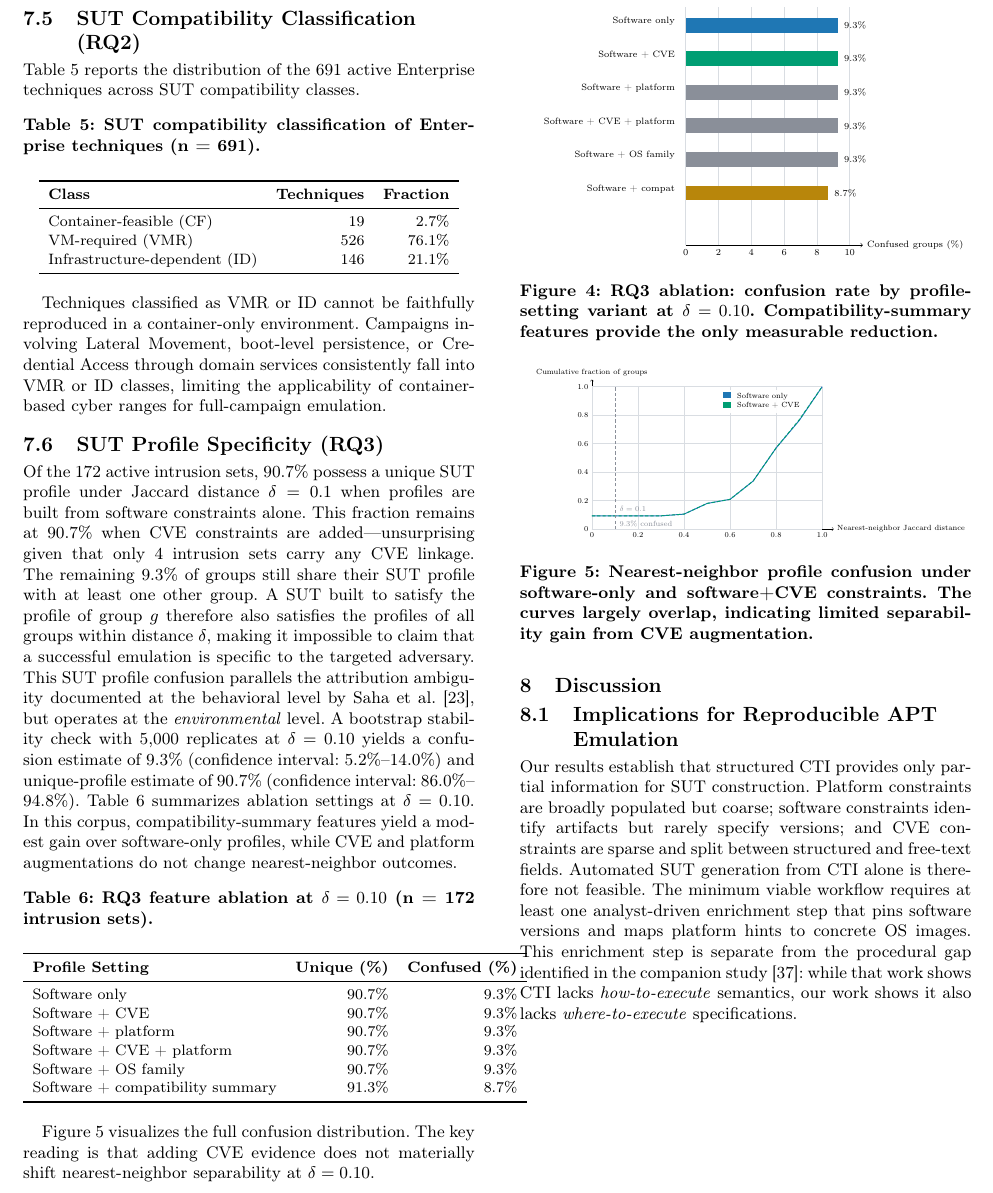
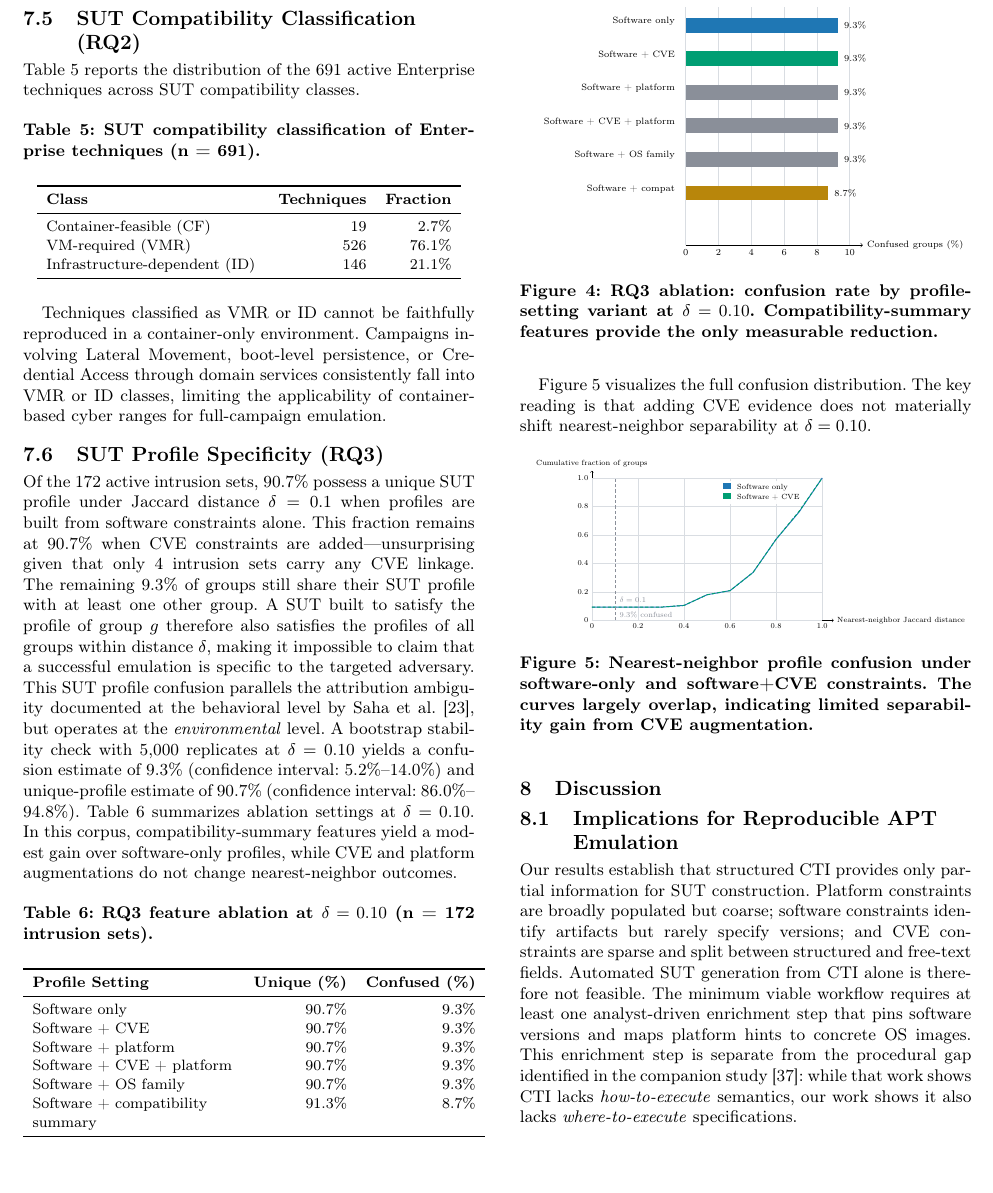
Before and after one commit to sidneibarbieri/paper-measurement, a LaTeX paper (ACM CCS - Paper 2/main.tex): part of page 7 of 10, cut so that both start at the same text. Compiled offline with pdfLaTeX.

Commit message:
Fix RQ3 ablation table overflow with fixed-width label column

```diff
--- a/ACM CCS - Paper 2/main.tex
+++ b/ACM CCS - Paper 2/main.tex
@@ -1096,7 +1096,7 @@ Enterprise techniques across SUT compatibility classes.
 \caption{SUT compatibility classification of Enterprise techniques
          (n = \enterpriseplatformcount{}).}\label{tab:compat}
 \centering\small
-\begin{tabular}{lrr}
+\begin{tabular}{>{\raggedright\arraybackslash}p{4.0cm}rr}
 \toprule
 \textbf{Class} & \textbf{Techniques} & \textbf{Fraction} \\
 \midrule
@@ -1147,7 +1147,7 @@ platform augmentations do not change nearest-neighbor outcomes.
 \begin{table}[!htb]
 \caption{RQ3 feature ablation at $\delta=0.10$ (n = \enterpriseactiveintrusionsetcount{} intrusion sets).}\label{tab:ablation_rq3}
 \centering\small
-\begin{tabular}{lrr}
+\begin{tabular}{>{\raggedright\arraybackslash}p{3.8cm}rr}
 \toprule
 \textbf{Profile Setting} & \textbf{Unique (\%)} & \textbf{Confused (\%)} \\
 \midrule
```
